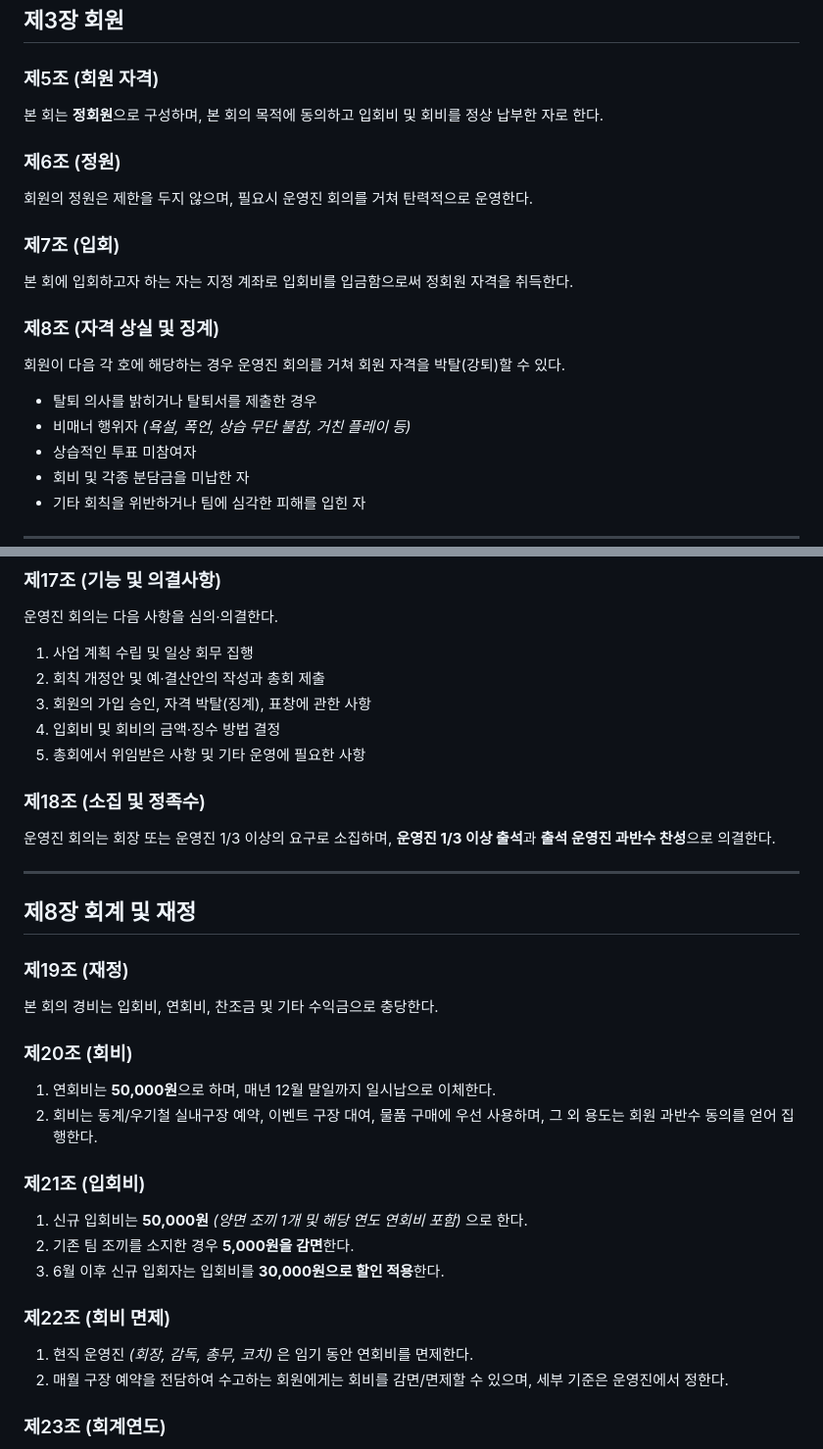
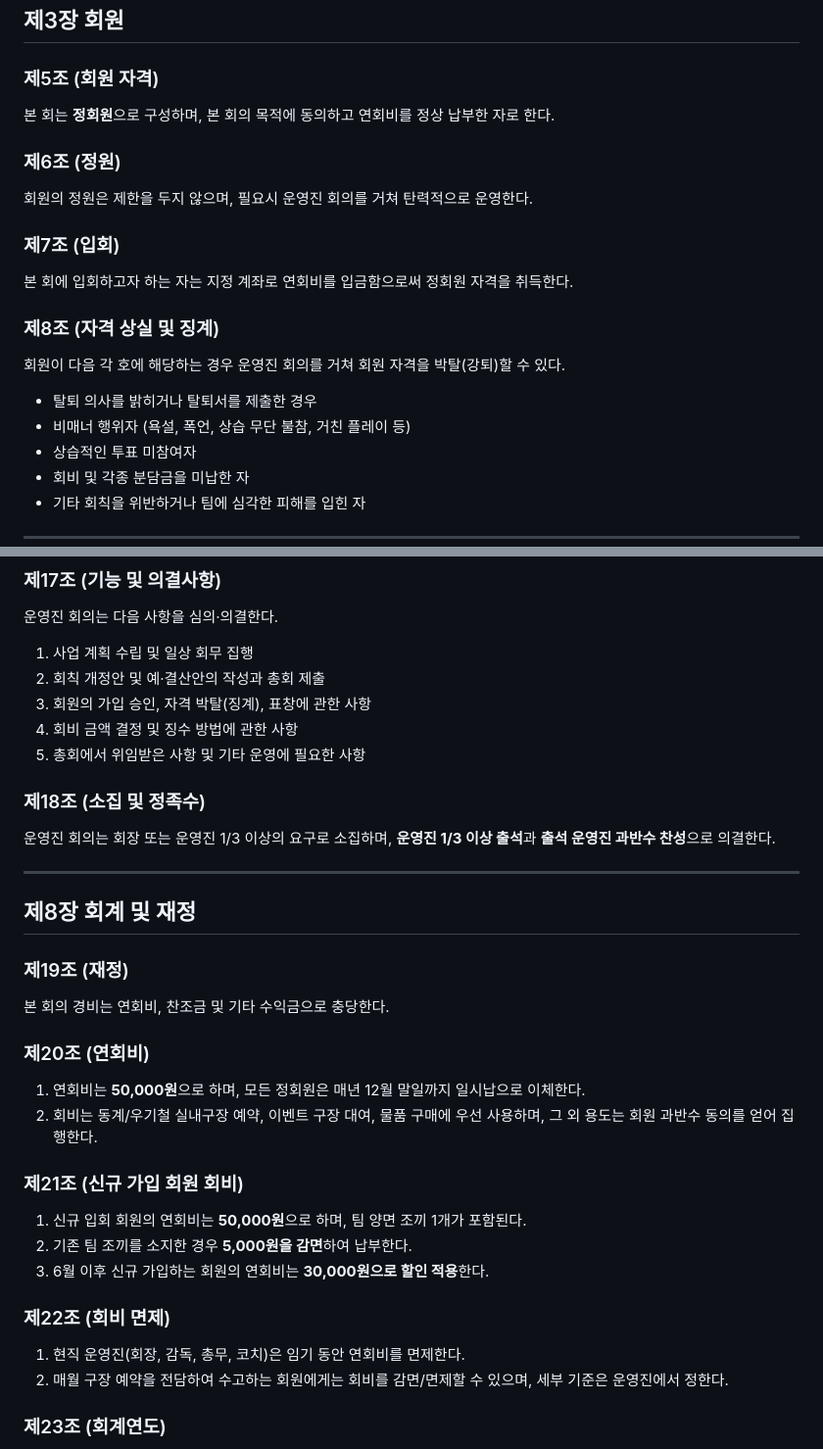
Before and after one commit to hansco80/tenfc_member, a Markdown page: rule.md, 2 parts joined by grey strips. Shown at 98% size. Drawn GitHub-style.

Commit message:
가독성 관련 수정

```diff
--- a/rule.md
+++ b/rule.md
@@ -43,18 +43,18 @@
 <h2 id="chapter-3">제3장 회원</h2>
 
 ### 제5조 (회원 자격)
-본 회는 <b>정회원</b>으로 구성하며, 본 회의 목적에 동의하고 입회비 및 회비를 정상 납부한 자로 한다.
+본 회는 <b>정회원</b>으로 구성하며, 본 회의 목적에 동의하고 연회비를 정상 납부한 자로 한다.
 
 ### 제6조 (정원)
 회원의 정원은 제한을 두지 않으며, 필요시 운영진 회의를 거쳐 탄력적으로 운영한다.
 
 ### 제7조 (입회)
-본 회에 입회하고자 하는 자는 지정 계좌로 입회비를 입금함으로써 정회원 자격을 취득한다.
+본 회에 입회하고자 하는 자는 지정 계좌로 연회비를 입금함으로써 정회원 자격을 취득한다.
 
 ### 제8조 (자격 상실 및 징계)
 회원이 다음 각 호에 해당하는 경우 운영진 회의를 거쳐 회원 자격을 박탈(강퇴)할 수 있다.
 * 탈퇴 의사를 밝히거나 탈퇴서를 제출한 경우
-* 비매너 행위자 *(욕설, 폭언, 상습 무단 불참, 거친 플레이 등)*
+* 비매너 행위자 (욕설, 폭언, 상습 무단 불참, 거친 플레이 등)
 * 상습적인 투표 미참여자
 * 회비 및 각종 분담금을 미납한 자
 * 기타 회칙을 위반하거나 팀에 심각한 피해를 입힌 자
@@ -131,7 +131,7 @@
 1. 사업 계획 수립 및 일상 회무 집행
 2. 회칙 개정안 및 예·결산안의 작성과 총회 제출
 3. 회원의 가입 승인, 자격 박탈(징계), 표창에 관한 사항
-4. 입회비 및 회비의 금액·징수 방법 결정
+4. 회비 금액 결정 및 징수 방법에 관한 사항
 5. 총회에서 위임받은 사항 및 기타 운영에 필요한 사항
 
 ### 제18조 (소집 및 정족수)
@@ -142,19 +142,19 @@
 <h2 id="chapter-8">제8장 회계 및 재정</h2>
 
 ### 제19조 (재정)
-본 회의 경비는 입회비, 연회비, 찬조금 및 기타 수익금으로 충당한다.
+본 회의 경비는 연회비, 찬조금 및 기타 수익금으로 충당한다.
 
-### 제20조 (회비)
-1. 연회비는 **50,000원**으로 하며, 매년 12월 말일까지 일시납으로 이체한다.
+### 제20조 (연회비)
+1. 연회비는 **50,000원**으로 하며, 모든 정회원은 매년 12월 말일까지 일시납으로 이체한다.
 2. 회비는 동계/우기철 실내구장 예약, 이벤트 구장 대여, 물품 구매에 우선 사용하며, 그 외 용도는 회원 과반수 동의를 얻어 집행한다.
 
-### 제21조 (입회비)
-1. 신규 입회비는 **50,000원** *(양면 조끼 1개 및 해당 연도 연회비 포함)* 으로 한다.
-2. 기존 팀 조끼를 소지한 경우 **5,000원을 감면**한다.
-3. 6월 이후 신규 입회자는 입회비를 **30,000원으로 할인 적용**한다.
+### 제21조 (신규 가입 회원 회비)
+1. 신규 입회 회원의 연회비는 **50,000원**으로 하며, 팀 양면 조끼 1개가 포함된다.
+2. 기존 팀 조끼를 소지한 경우 **5,000원을 감면**하여 납부한다.
+3. 6월 이후 신규 가입하는 회원의 연회비는 **30,000원으로 할인 적용**한다.
 
 ### 제22조 (회비 면제)
-1. 현직 운영진 *(회장, 감독, 총무, 코치)* 은 임기 동안 연회비를 면제한다.
+1. 현직 운영진(회장, 감독, 총무, 코치)은 임기 동안 연회비를 면제한다.
 2. 매월 구장 예약을 전담하여 수고하는 회원에게는 회비를 감면/면제할 수 있으며, 세부 기준은 운영진에서 정한다.
 
 ### 제23조 (회계연도)
```
Also changed, not shown: other parts of rule.md (+8 -8 lines).
